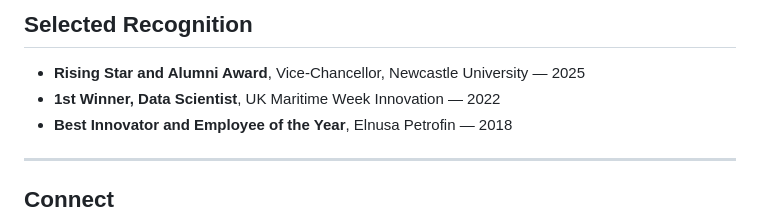
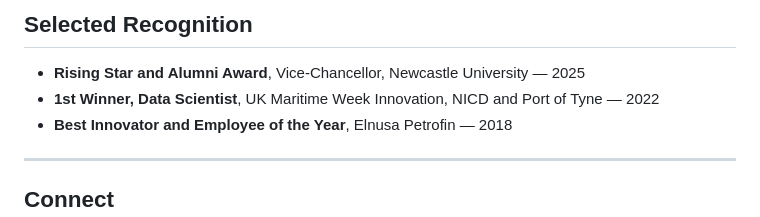
Before and after one commit to Harrypatria/Harrypatria, a Markdown page: README.md, the part around the change. Drawn GitHub-style.

Commit message:
Update recognition details in README

```diff
--- a/README.md
+++ b/README.md
@@ -186,7 +186,7 @@ My research sits at the intersection of **cognition, scenario planning, data sci
 ## Selected Recognition
 
 - **Rising Star and Alumni Award**, Vice-Chancellor, Newcastle University — 2025
-- **1st Winner, Data Scientist**, UK Maritime Week Innovation — 2022
+- **1st Winner, Data Scientist**, UK Maritime Week Innovation, NICD and Port of Tyne — 2022
 - **Best Innovator and Employee of the Year**, Elnusa Petrofin — 2018
 
 ---
```
